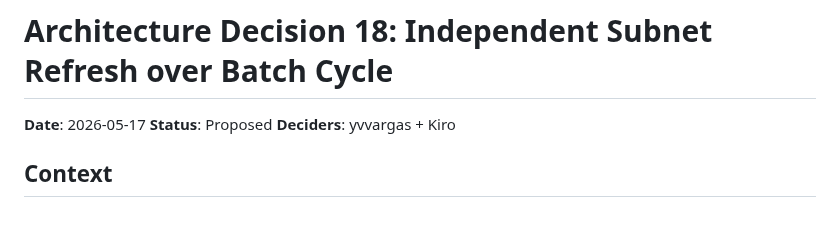
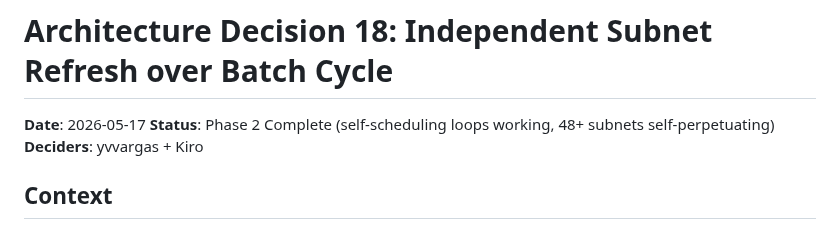
Before and after one commit to yzumbado/tao-mining-intelligence, a Markdown page: kb/architecture-decision-18-independent-refresh.md, the part around the change. Rendered like a GitHub page.

```diff
--- a/kb/architecture-decision-18-independent-refresh.md
+++ b/kb/architecture-decision-18-independent-refresh.md
@@ -1,7 +1,7 @@
 # Architecture Decision 18: Independent Subnet Refresh over Batch Cycle
 
 **Date**: 2026-05-17
-**Status**: Proposed
+**Status**: Phase 2 Complete (self-scheduling loops working, 48+ subnets self-perpetuating)
 **Deciders**: yvvargas + Kiro
 
 ## Context
```
Also changed, not shown: .kiro/steering/handoff.md (+32 -20 lines), kb/architecture-decisions.md (+1 -1 lines).
